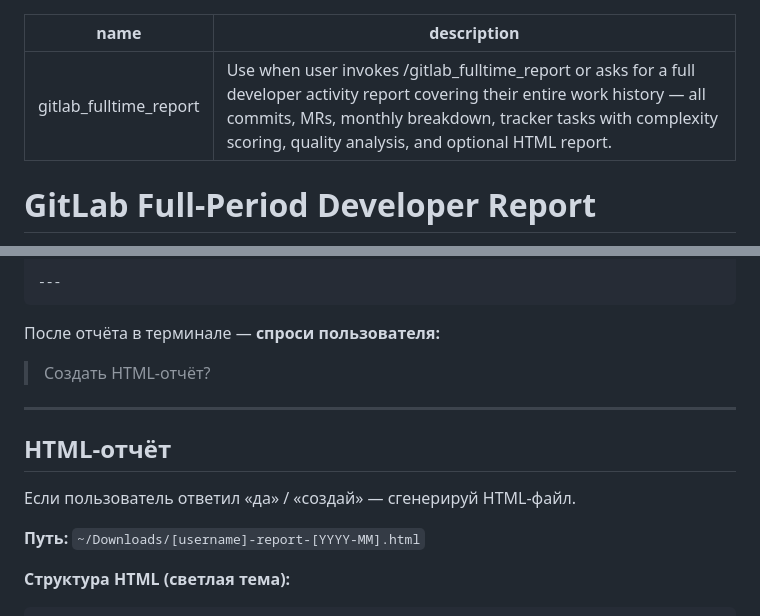
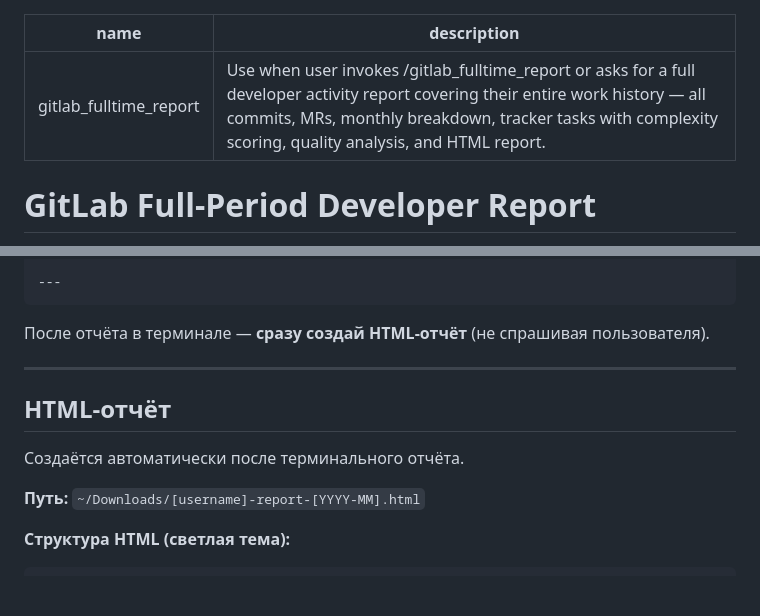
Before and after one commit to engwatch/insapp-skills, a Markdown page: skills/gitlab_fulltime_report/SKILL.md, 2 parts joined by grey strips. Rendered like a GitHub page; blank space fills up the shorter version.

Commit message:
gitlab_fulltime_report: HTML-отчёт создаётся автоматически без вопроса
Co-Authored-By: Claude Sonnet 4.6 <noreply@anthropic.com>

````diff
--- a/skills/gitlab_fulltime_report/SKILL.md
+++ b/skills/gitlab_fulltime_report/SKILL.md
@@ -1,6 +1,6 @@
 ---
 name: gitlab_fulltime_report
-description: Use when user invokes /gitlab_fulltime_report or asks for a full developer activity report covering their entire work history — all commits, MRs, monthly breakdown, tracker tasks with complexity scoring, quality analysis, and optional HTML report.
+description: Use when user invokes /gitlab_fulltime_report or asks for a full developer activity report covering their entire work history — all commits, MRs, monthly breakdown, tracker tasks with complexity scoring, quality analysis, and HTML report.
 ---
 
 # GitLab Full-Period Developer Report
@@ -166,15 +166,13 @@ mcp__tracker__get_issue(issueKey="INS-XXXX")
 ---
 ```
 
-После отчёта в терминале — **спроси пользователя:**
-
-> Создать HTML-отчёт?
+После отчёта в терминале — **сразу создай HTML-отчёт** (не спрашивая пользователя).
 
 ---
 
 ## HTML-отчёт
 
-Если пользователь ответил «да» / «создай» — сгенерируй HTML-файл.
+Создаётся автоматически после терминального отчёта.
 
 **Путь:** `~/Downloads/[username]-report-[YYYY-MM].html`
 
````
